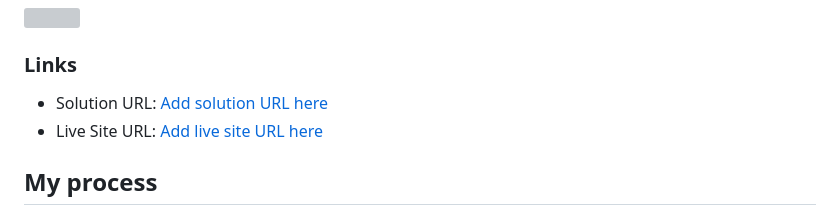
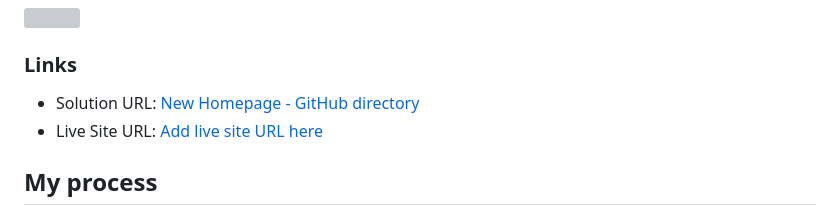
Before and after one commit to MartheAudrey/Frontend-Mentor, a Markdown page: news-homepage-main/README.md, the part around the change. Drawn GitHub-style; grey boxes are pictures that could not be loaded.

Commit message:
Update solution URL in README.md

```diff
--- a/news-homepage-main/README.md
+++ b/news-homepage-main/README.md
@@ -33,7 +33,7 @@ Users should be able to:
 
 ### Links
 
-- Solution URL: [Add solution URL here](https://your-solution-url.com)
+- Solution URL: [New Homepage - GitHub directory](https://github.com/MartheAudrey/Frontend-Mentor/tree/main/news-homepage-main)
 - Live Site URL: [Add live site URL here](https://your-live-site-url.com)
 
 ## My process
```
